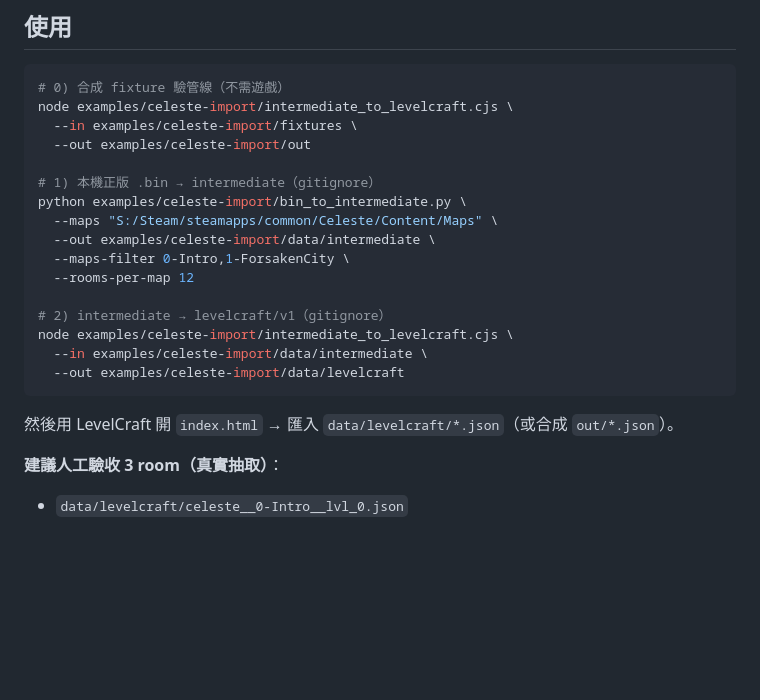
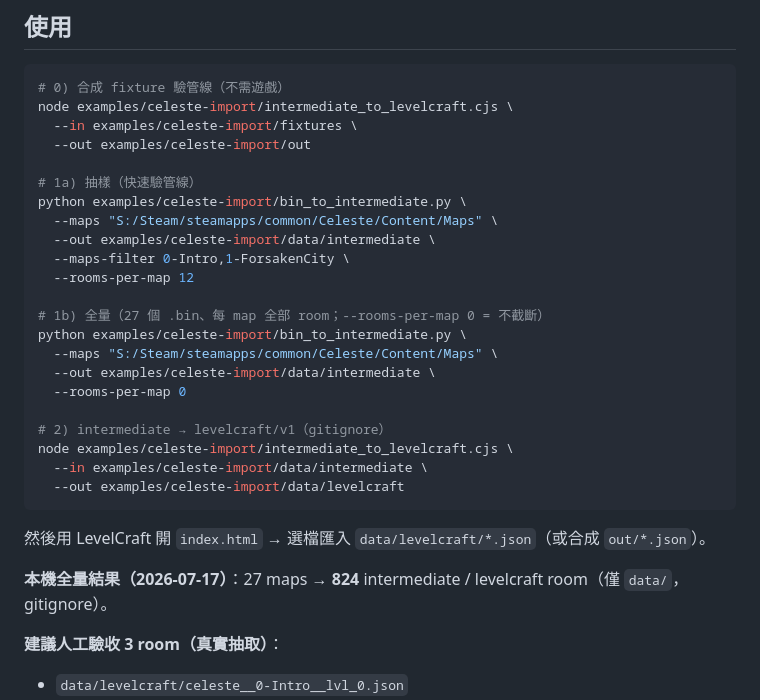
Before and after one commit to CodingCatz/LevelCraft, a Markdown page: examples/celeste-import/README.md, the part around the change. GitHub-like rendering; blank space fills up the shorter version.

Commit message:
docs: document full Celeste map extract (27 bins → 824 rooms)

````diff
--- a/examples/celeste-import/README.md
+++ b/examples/celeste-import/README.md
@@ -66,12 +66,18 @@ node examples/celeste-import/intermediate_to_levelcraft.cjs \
   --in examples/celeste-import/fixtures \
   --out examples/celeste-import/out
 
-# 1) 本機正版 .bin → intermediate（gitignore）
+# 1a) 抽樣（快速驗管線）
 python examples/celeste-import/bin_to_intermediate.py \
   --maps "S:/Steam/steamapps/common/Celeste/Content/Maps" \
   --out examples/celeste-import/data/intermediate \
   --maps-filter 0-Intro,1-ForsakenCity \
   --rooms-per-map 12
+
+# 1b) 全量（27 個 .bin、每 map 全部 room；--rooms-per-map 0 = 不截斷）
+python examples/celeste-import/bin_to_intermediate.py \
+  --maps "S:/Steam/steamapps/common/Celeste/Content/Maps" \
+  --out examples/celeste-import/data/intermediate \
+  --rooms-per-map 0
 
 # 2) intermediate → levelcraft/v1（gitignore）
 node examples/celeste-import/intermediate_to_levelcraft.cjs \
@@ -79,7 +85,9 @@ node examples/celeste-import/intermediate_to_levelcraft.cjs \
   --out examples/celeste-import/data/levelcraft
 ```
 
-然後用 LevelCraft 開 `index.html` → 匯入 `data/levelcraft/*.json`（或合成 `out/*.json`）。
+然後用 LevelCraft 開 `index.html` → 選檔匯入 `data/levelcraft/*.json`（或合成 `out/*.json`）。
+
+**本機全量結果（2026-07-17）**：27 maps → **824** intermediate / levelcraft room（僅 `data/`，gitignore）。
 
 **建議人工驗收 3 room（真實抽取）**：
 
````
